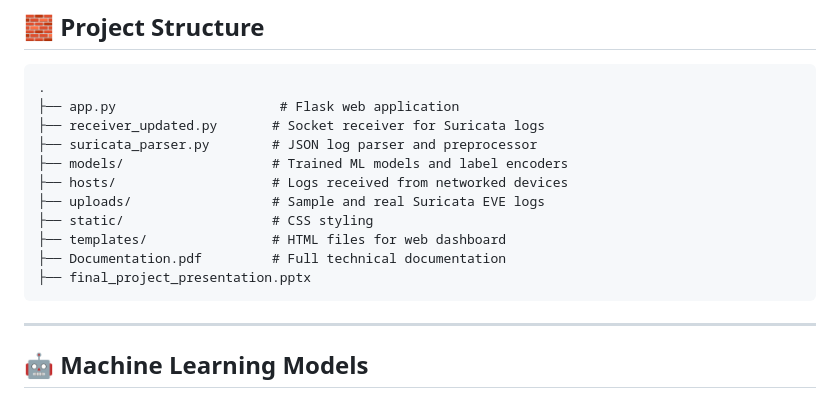
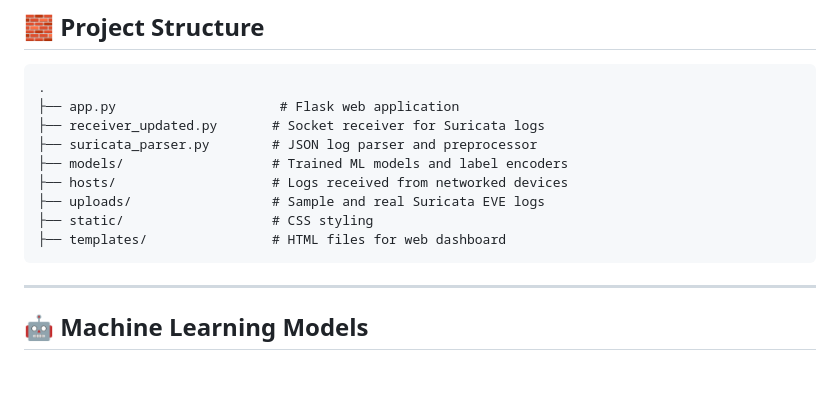
Before and after one commit to Loay-Mostafa/AI-Network-Traffic-Monitoring, a Markdown page: README.md, the part around the change. GitHub-like rendering; blank space fills up the shorter version.

````diff
--- a/README.md
+++ b/README.md
@@ -37,8 +37,6 @@ NetSec started as a basic vulnerability matcher but evolved into a real-time, mu
 ├── uploads/                  # Sample and real Suricata EVE logs
 ├── static/                   # CSS styling
 ├── templates/                # HTML files for web dashboard
-├── Documentation.pdf         # Full technical documentation
-├── final_project_presentation.pptx
 ```
 
 ---
````
